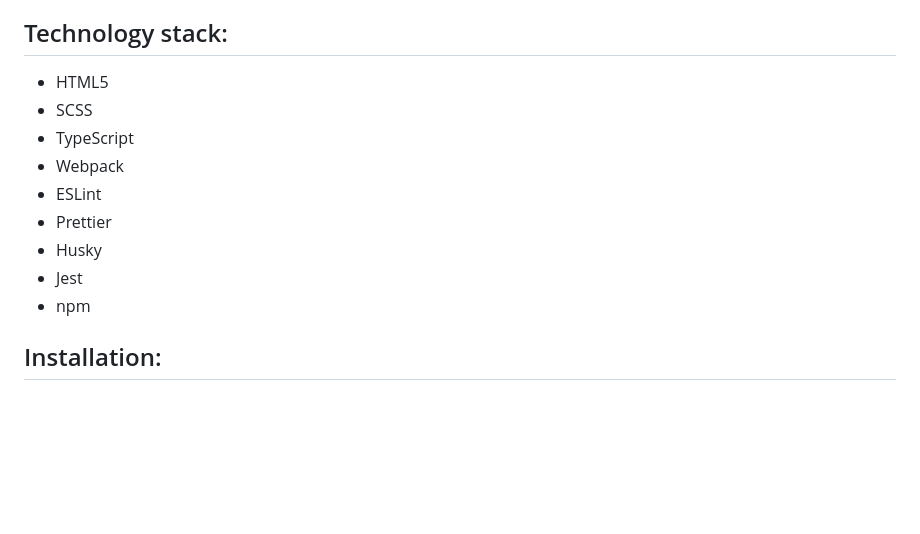
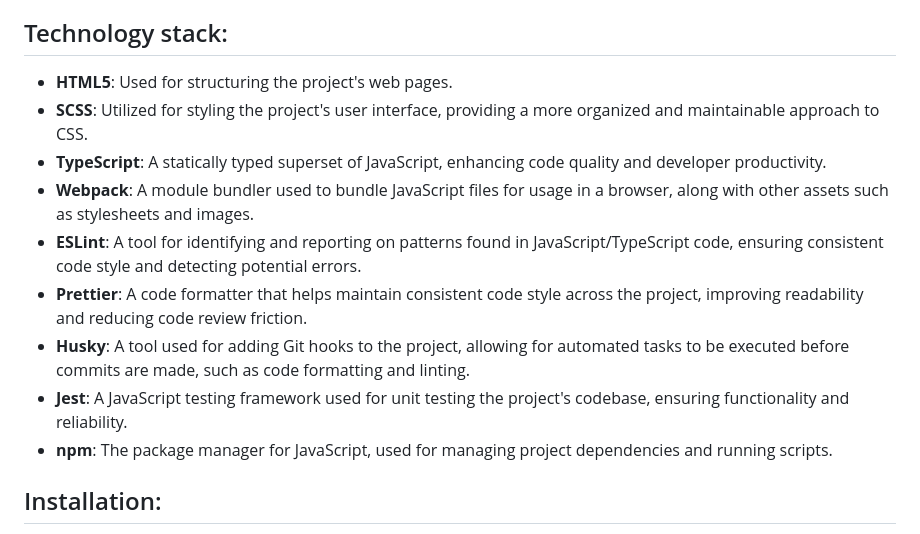
Before and after one commit to vadim-mg/eCommerce-Application, a Markdown page: README.md, the part around the change. Rendered like a GitHub page; blank space fills up the shorter version.

Commit message:
docs: add technology stack description

```diff
--- a/README.md
+++ b/README.md
@@ -28,15 +28,15 @@ The purpose of Dice & Meeple is to provide a convenient and immersive shopping e
 
 ## Technology stack:
 
-- HTML5
-- SCSS
-- TypeScript
-- Webpack
-- ESLint
-- Prettier
-- Husky
-- Jest
-- npm
+- **HTML5**: Used for structuring the project's web pages.
+- **SCSS**: Utilized for styling the project's user interface, providing a more organized and maintainable approach to CSS.
+- **TypeScript**: A statically typed superset of JavaScript, enhancing code quality and developer productivity.
+- **Webpack**: A module bundler used to bundle JavaScript files for usage in a browser, along with other assets such as stylesheets and images.
+- **ESLint**: A tool for identifying and reporting on patterns found in JavaScript/TypeScript code, ensuring consistent code style and detecting potential errors.
+- **Prettier**: A code formatter that helps maintain consistent code style across the project, improving readability and reducing code review friction.
+- **Husky**: A tool used for adding Git hooks to the project, allowing for automated tasks to be executed before commits are made, such as code formatting and linting.
+- **Jest**: A JavaScript testing framework used for unit testing the project's codebase, ensuring functionality and reliability.
+- **npm**: The package manager for JavaScript, used for managing project dependencies and running scripts.
 
 ## Installation:
 
```
